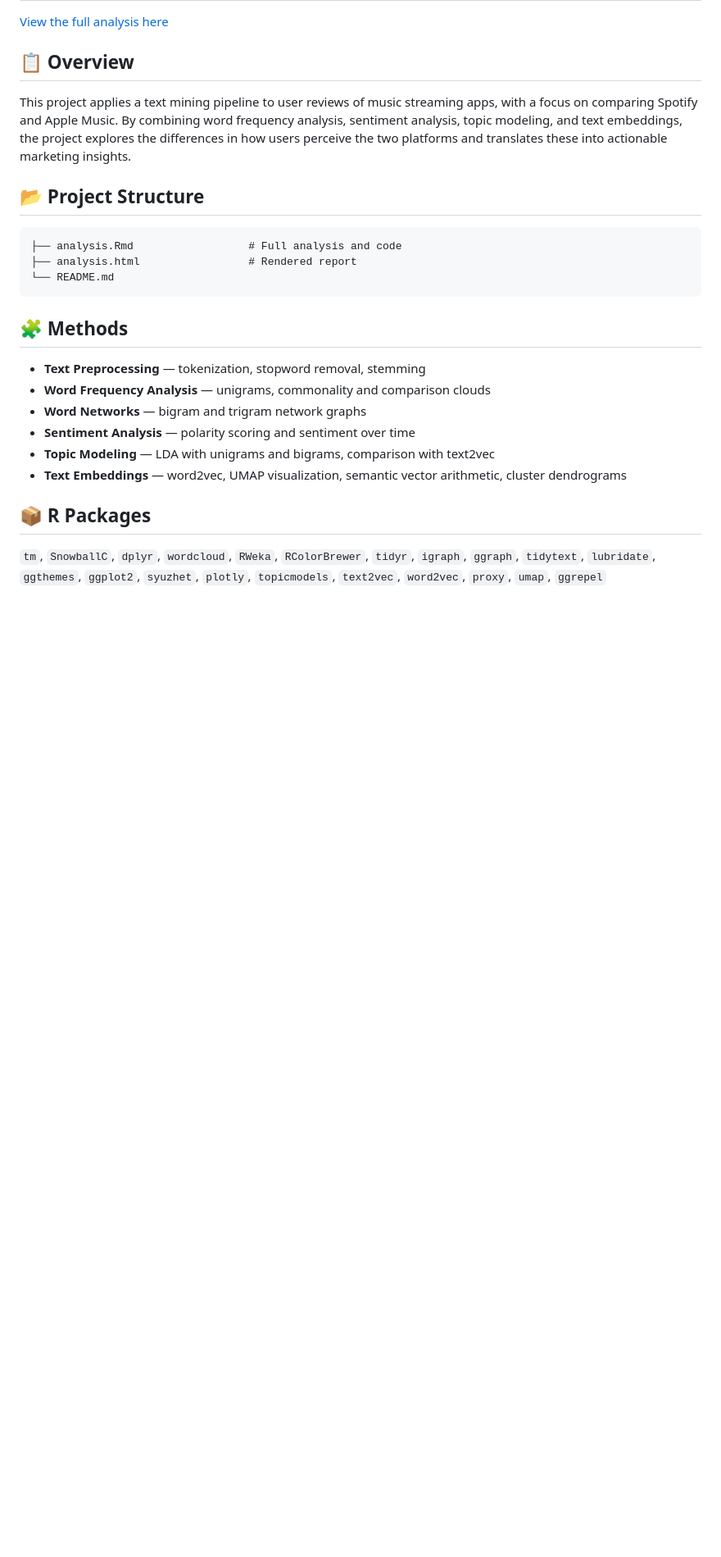
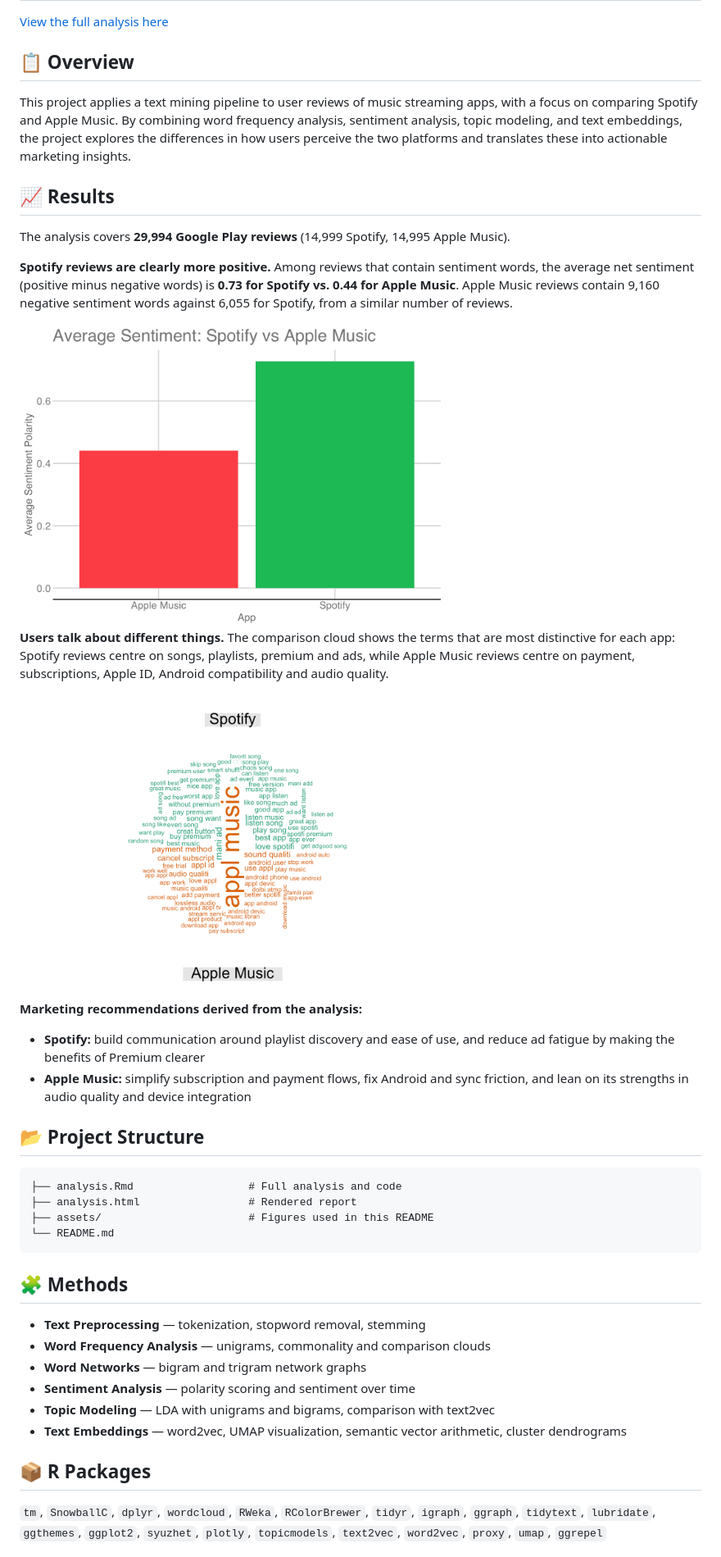
Before and after one commit to vladyslava-stepanovska/text-mining-music-streaming-reviews, a Markdown page: README.md, the part around the change. Shown at 82% size. GitHub-like rendering; pictures changed too: assets/average_sentiment.png (added), assets/comparison_cloud.png (added); blank space fills up the shorter version.

Commit message:
Add results to README and fix report title
- Add sentiment results, plots and marketing recommendations to README
- Set the report page title and remove a duplicated sentence
- Add .gitattributes so GitHub detects the repo as R

````diff
--- a/README.md
+++ b/README.md
@@ -17,11 +17,28 @@ and text embeddings, the project explores the differences in how
 users perceive the two platforms and translates these into actionable
 marketing insights.
 
+## 📈 Results
+
+The analysis covers **29,994 Google Play reviews** (14,999 Spotify, 14,995 Apple Music).
+
+**Spotify reviews are clearly more positive.** Among reviews that contain sentiment words, the average net sentiment (positive minus negative words) is **0.73 for Spotify vs. 0.44 for Apple Music**. Apple Music reviews contain 9,160 negative sentiment words against 6,055 for Spotify, from a similar number of reviews.
+
+<img src="assets/average_sentiment.png" alt="Average sentiment polarity: Spotify vs Apple Music" width="520">
+
+**Users talk about different things.** The comparison cloud shows the terms that are most distinctive for each app: Spotify reviews centre on songs, playlists, premium and ads, while Apple Music reviews centre on payment, subscriptions, Apple ID, Android compatibility and audio quality.
+
+<img src="assets/comparison_cloud.png" alt="Comparison word cloud of Spotify vs Apple Music reviews" width="520">
+
+**Marketing recommendations derived from the analysis:**
+-   **Spotify:** build communication around playlist discovery and ease of use, and reduce ad fatigue by making the benefits of Premium clearer
+-   **Apple Music:** simplify subscription and payment flows, fix Android and sync friction, and lean on its strengths in audio quality and device integration
+
 ## 📂 Project Structure
 
 ```
 ├── analysis.Rmd                  # Full analysis and code
 ├── analysis.html                 # Rendered report
+├── assets/                       # Figures used in this README
 └── README.md
 ```
 
````
Also changed, not shown: 3 other files.
